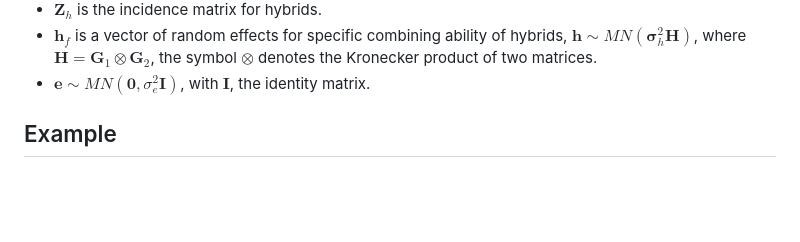
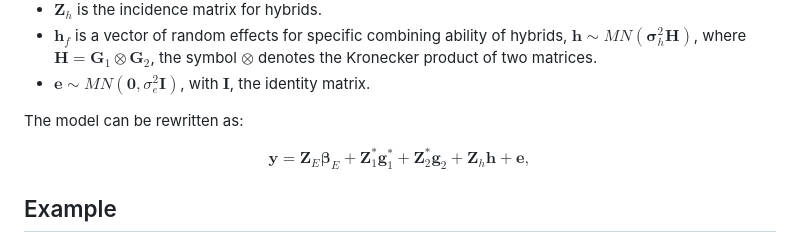
Before and after one commit to gdlc/BGLR-R, a Markdown page: apps/Hybrid_prediction/README.md, the part around the change. Drawn GitHub-style; blank space fills up the shorter version.

```diff
--- a/apps/Hybrid_prediction/README.md
+++ b/apps/Hybrid_prediction/README.md
@@ -26,6 +26,12 @@ where
 - $\boldsymbol Z_h$ is the incidence matrix for hybrids.
 - $\boldsymbol h_f$ is a vector of random effects for specific combining ability of hybrids, $\boldsymbol h \sim MN(\boldsymbol \sigma^2_h \boldsymbol H)$, where $\boldsymbol H=\boldsymbol G_1 \otimes \boldsymbol G_2$, the symbol $\otimes$ denotes the Kronecker product of two matrices.
 - $\boldsymbol e \sim MN(\boldsymbol 0, \sigma^2_e \boldsymbol I)$, with $\boldsymbol I$, the identity matrix.
+
+The model can be rewritten as:
+
+$$
+\boldsymbol y = \boldsymbol Z_E \boldsymbol \beta_E + \boldsymbol Z_1^\ast \boldsymbol g_1^\ast + \boldsymbol Z_2^\ast \boldsymbol g_2 + \boldsymbol Z_h \boldsymbol h + \boldsymbol e,
+$$
 
 ## Example
 
```
